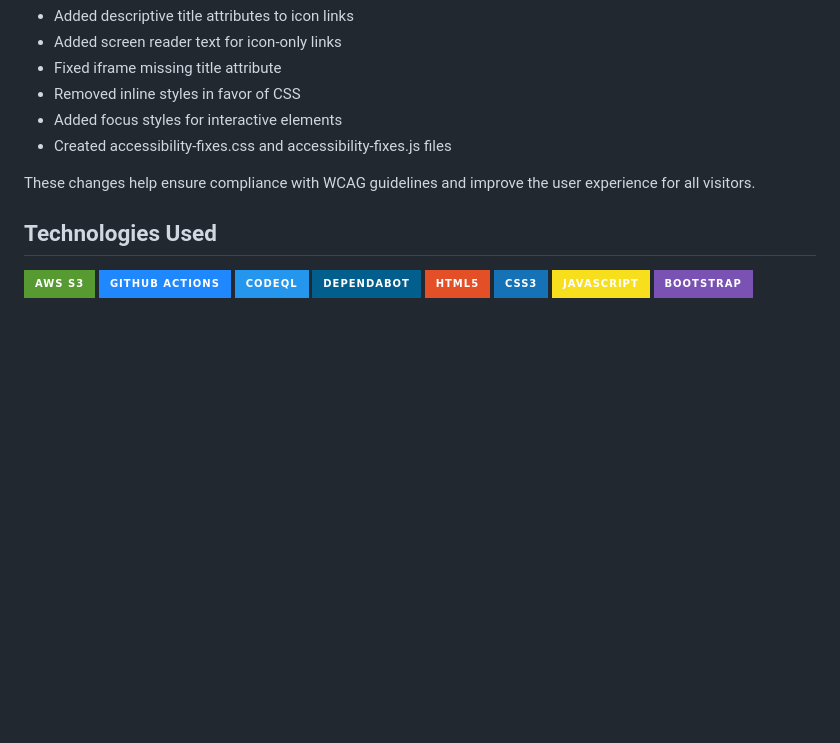
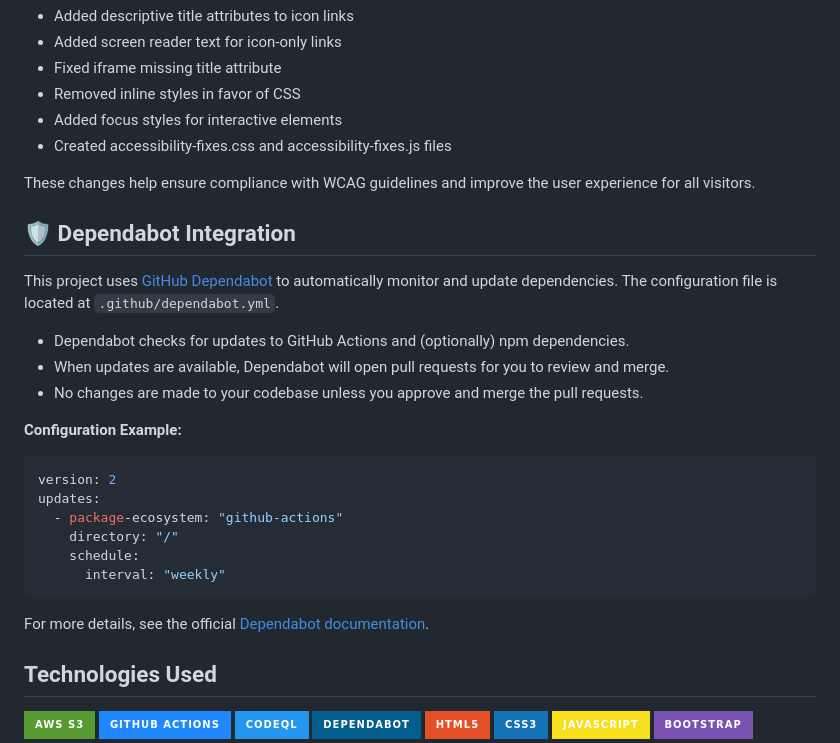
Before and after one commit to matthewntsiful/aws-s3-deployment, a Markdown page: README.md, the part around the change. Drawn GitHub-style; badges without logos; blank space fills up the shorter version.

````diff
--- a/README.md
+++ b/README.md
@@ -226,6 +226,26 @@ The project includes accessibility improvements to ensure the website is usable
 
 These changes help ensure compliance with WCAG guidelines and improve the user experience for all visitors.
 
+## 🛡️ Dependabot Integration
+
+This project uses [GitHub Dependabot](https://docs.github.com/en/code-security/dependabot) to automatically monitor and update dependencies. The configuration file is located at `.github/dependabot.yml`.
+
+- Dependabot checks for updates to GitHub Actions and (optionally) npm dependencies.
+- When updates are available, Dependabot will open pull requests for you to review and merge.
+- No changes are made to your codebase unless you approve and merge the pull requests.
+
+**Configuration Example:**
+```yaml
+version: 2
+updates:
+  - package-ecosystem: "github-actions"
+    directory: "/"
+    schedule:
+      interval: "weekly"
+```
+
+For more details, see the official [Dependabot documentation](https://docs.github.com/en/code-security/dependabot/dependabot-version-updates/configuration-options-for-dependency-updates).
+
 ## Technologies Used
 
 ![AWS S3](https://img.shields.io/badge/AWS_S3-569A31?style=for-the-badge&logo=amazon-s3&logoColor=white)
````
